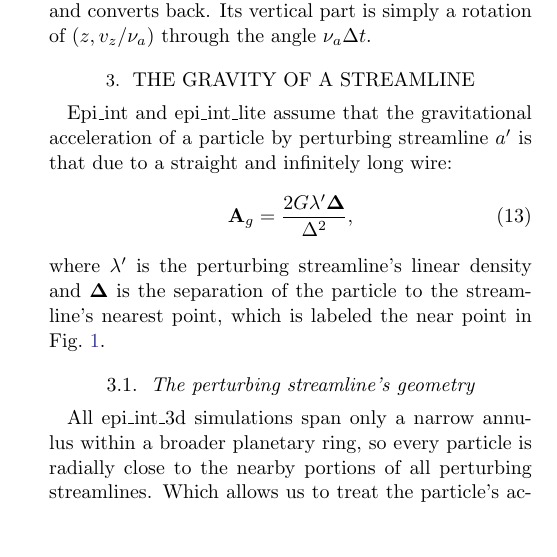
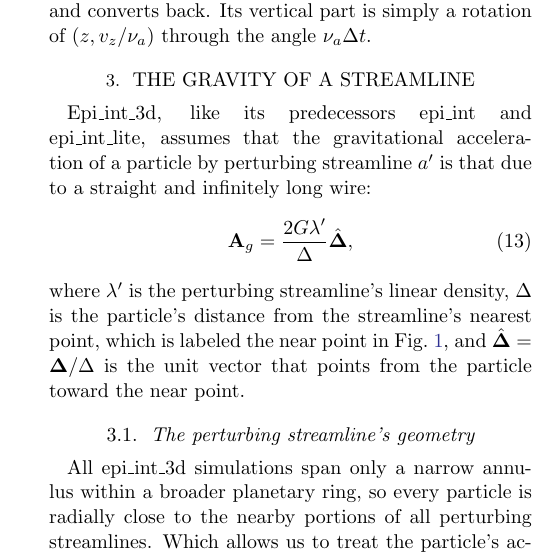
Before and after one commit to joehahn/epi_int_3d, a LaTeX paper (paper/epi_int_3d.tex): part of one column of page 2 of 8, cut so that both start at the same text, the shorter picture padded with empty space. Compiled offline with pdfLaTeX.

Commit message:
Paper: Sec. 3 opens with epi_int_3d and its predecessors; Eqn. 13 as (2G lambda'/Delta) Delta-hat
Co-Authored-By: Claude Opus 5.5 <noreply@anthropic.com>

```diff
--- a/paper/epi_int_3d.tex
+++ b/paper/epi_int_3d.tex
@@ -198,15 +198,17 @@ is simply a rotation of $(z, v_z/\nu_a)$ through the angle $\nu_a\Delta t$.
 \label{sec:gravity}
 
 %equations G1-G17, sympy-checked in notes/sympy/streamline_gravity.py; figures by figures/wire_planar.py
-Epi\_int and epi\_int\_lite assume that the gravitational acceleration of a particle by perturbing
-streamline $a'$ is that due to a straight and infinitely long wire:
+Epi\_int\_3d, like its predecessors epi\_int and epi\_int\_lite, assumes that the gravitational
+acceleration of a particle by perturbing streamline $a'$ is that due to a straight and infinitely
+long wire:
 \begin{equation}
     \label{eqn:wire_Ag}
-    \mathbf{A}_g = \frac{2G\lambda'\boldsymbol{\Delta}}{\Delta^2},
+    \mathbf{A}_g = \frac{2G\lambda'}{\Delta}\hat{\boldsymbol{\Delta}},
 \end{equation}
-where $\lambda'$ is the perturbing streamline's linear density and $\boldsymbol{\Delta}$ is the
-separation of the particle to the streamline's nearest point, which is labeled the near point in
-Fig.~\ref{fig:wire_planar}.
+where $\lambda'$ is the perturbing streamline's linear density, $\Delta$ is the particle's distance
+from the streamline's nearest point, which is labeled the near point in Fig.~\ref{fig:wire_planar},
+and $\hat{\boldsymbol{\Delta}} = \boldsymbol{\Delta}/\Delta$ is the unit vector that points from the
+particle toward the near point.
 
 \subsection{The perturbing streamline's geometry}
 \label{sec:wire}
```
Also changed, not shown: prompts/13-paper-streamline-gravity.md (+4 -0 lines), paper/epi_int_3d.pdf, paper/epi_int_3d.tex (2 more changed lines).
